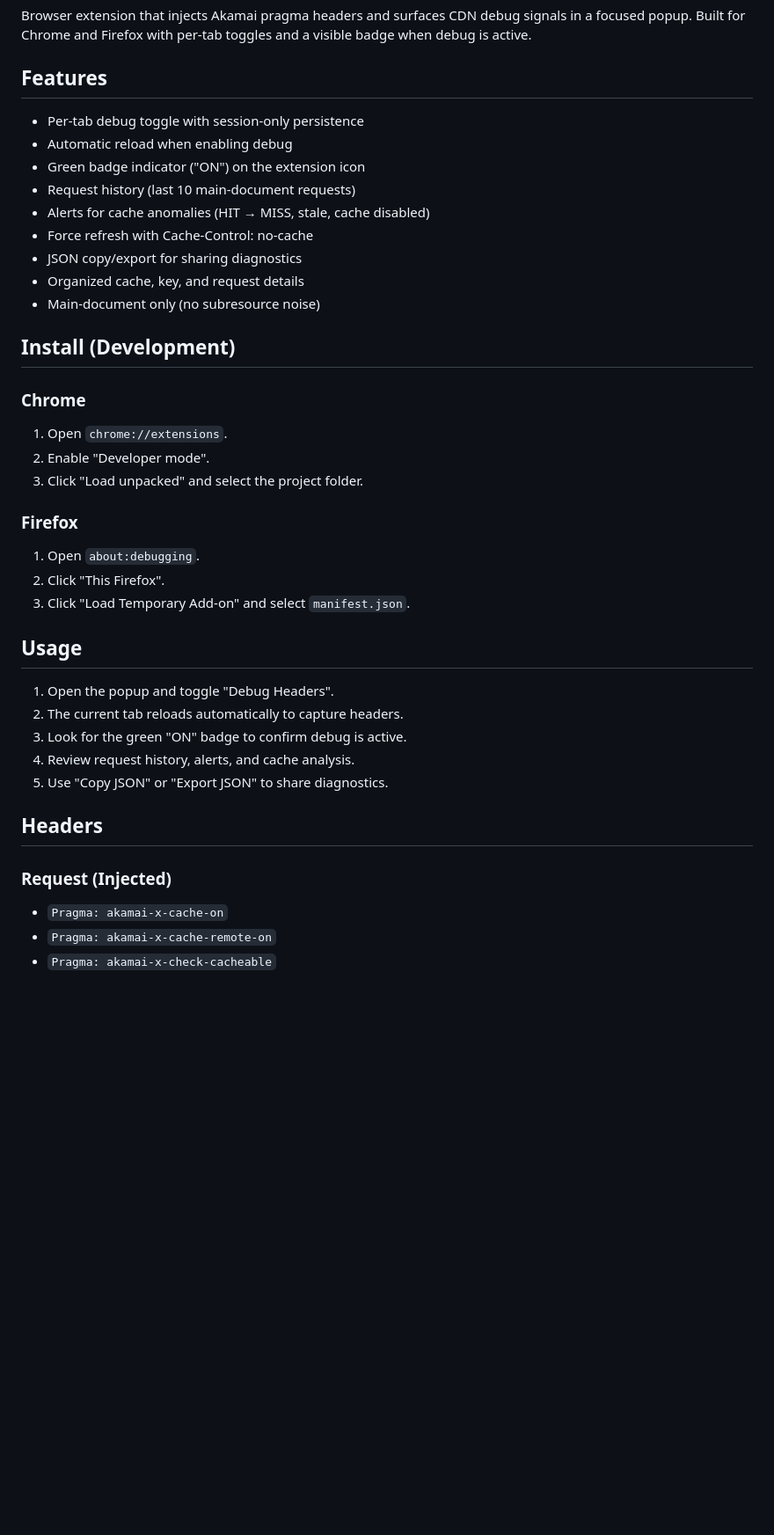
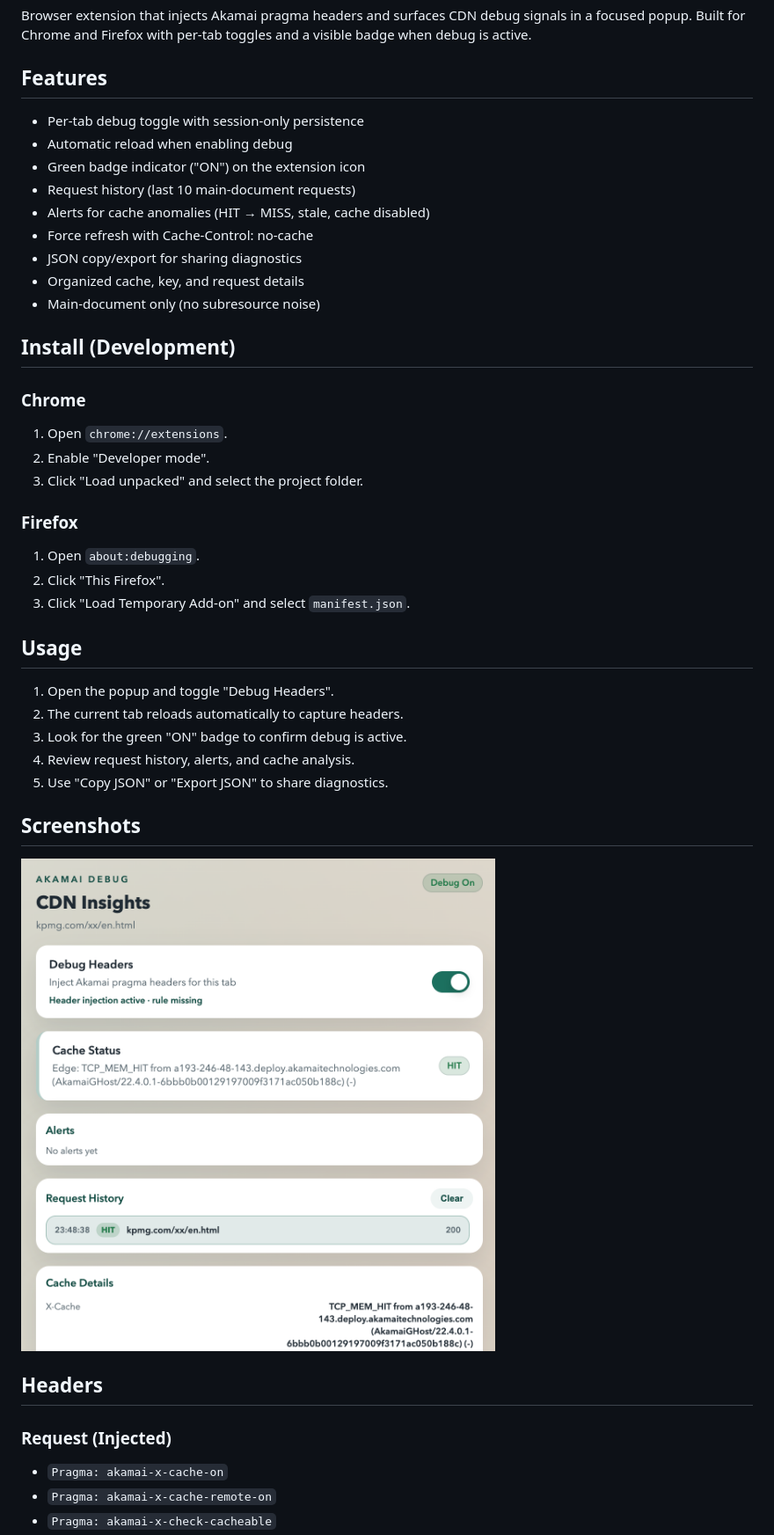
Before and after one commit to M4n0x/akamai-debug-extension, a Markdown page: README.md, the part around the change printed below. Shown: that part at 88% size. GitHub-like rendering; pictures changed too: docs/screenshots/popup.png (added); blank space fills up the shorter version.

Commit message:
docs: update readme

```diff
--- a/README.md
+++ b/README.md
@@ -5,6 +5,7 @@ signals in a focused popup. Built for Chrome and Firefox with per-tab toggles
 and a visible badge when debug is active.
 
 ## Features
+
 - Per-tab debug toggle with session-only persistence
 - Automatic reload when enabling debug
 - Green badge indicator ("ON") on the extension icon
@@ -16,25 +17,35 @@ and a visible badge when debug is active.
 - Main-document only (no subresource noise)
 
 ## Install (Development)
+
 ### Chrome
+
 1. Open `chrome://extensions`.
 2. Enable "Developer mode".
 3. Click "Load unpacked" and select the project folder.
 
 ### Firefox
+
 1. Open `about:debugging`.
 2. Click "This Firefox".
 3. Click "Load Temporary Add-on" and select `manifest.json`.
 
 ## Usage
+
 1. Open the popup and toggle "Debug Headers".
 2. The current tab reloads automatically to capture headers.
 3. Look for the green "ON" badge to confirm debug is active.
 4. Review request history, alerts, and cache analysis.
 5. Use "Copy JSON" or "Export JSON" to share diagnostics.
 
+## Screenshots
+
+![Akamai Debug Helper popup](docs/screenshots/popup.png)
+
 ## Headers
+
 ### Request (Injected)
+
 - `Pragma: akamai-x-cache-on`
 - `Pragma: akamai-x-cache-remote-on`
 - `Pragma: akamai-x-check-cacheable`
```
Also changed, not shown: other parts of README.md (+5 -0 lines), 1 other file.
